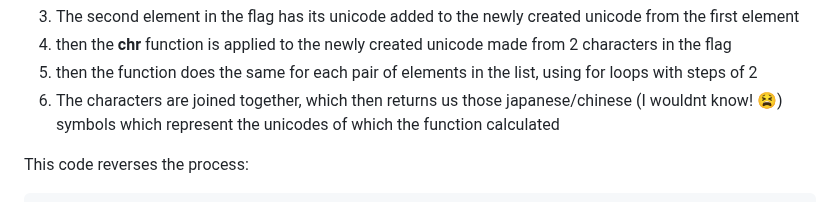
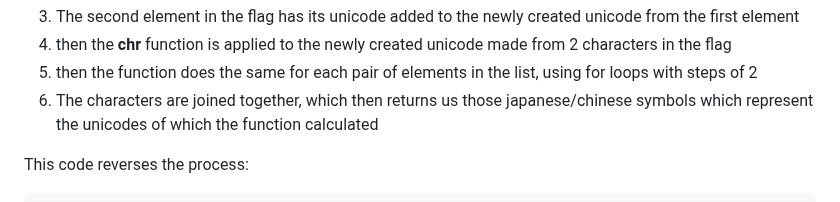
Before and after one commit to L3B0W5K1/ctf-walkthroughs, a Markdown page: posts/post-3.md, the part around the change. Drawn GitHub-style.

```diff
--- a/posts/post-3.md
+++ b/posts/post-3.md
@@ -48,7 +48,7 @@ shifting the unicode value for **~** one step to the left makes the unicode valu
 3. The second element in the flag has its unicode added to the newly created unicode from the first element
 4. then the **chr** function is applied to the newly created unicode made from 2 characters in the flag
 5. then the function does the same for each pair of elements in the list, using for loops with steps of 2
-6. The characters are joined together, which then returns us those japanese/chinese (I wouldnt know! 😫) symbols which represent the unicodes of which the function calculated
+6. The characters are joined together, which then returns us those japanese/chinese  symbols which represent the unicodes of which the function calculated
 
 This code reverses the process:
 
```
